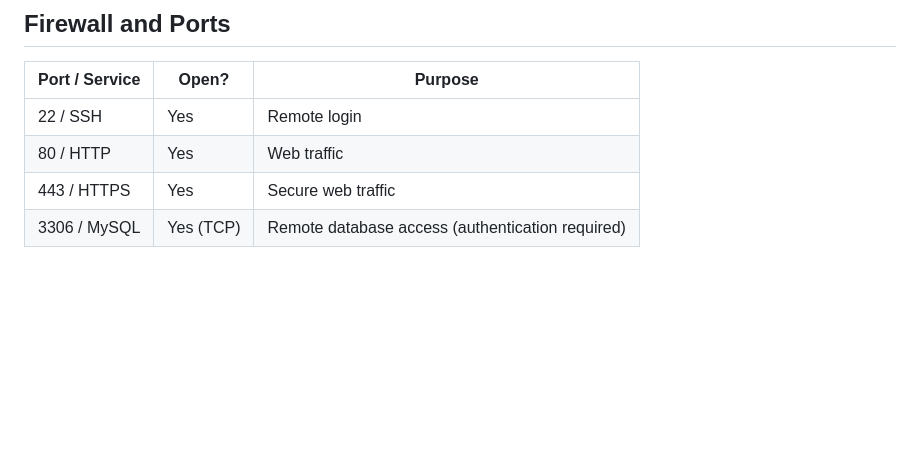
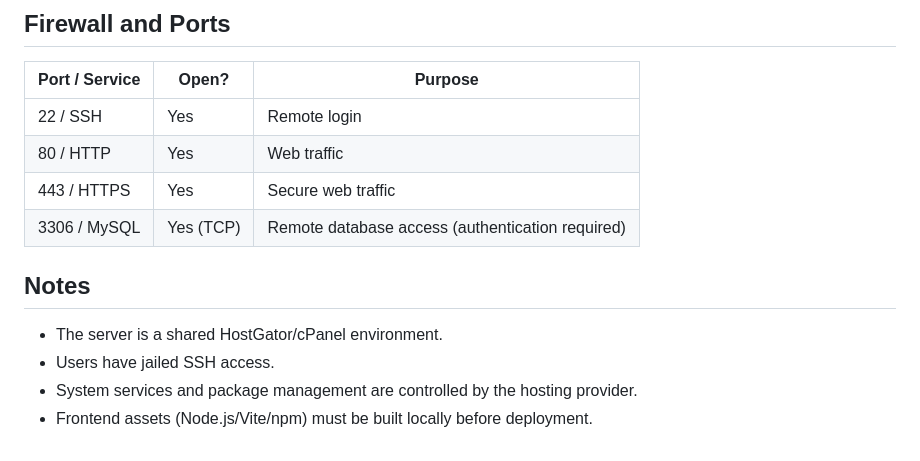
Before and after one commit to Krul-dev/DockerTesting, a Markdown page: SERVER_ENVIRONMENT.md, the part around the change. GitHub-like rendering; blank space fills up the shorter version.

```diff
--- a/SERVER_ENVIRONMENT.md
+++ b/SERVER_ENVIRONMENT.md
@@ -109,3 +109,10 @@ Do not store database passwords in this file.
 | 80 / HTTP | Yes | Web traffic |
 | 443 / HTTPS | Yes | Secure web traffic |
 | 3306 / MySQL | Yes (TCP) | Remote database access (authentication required) |
+
+## Notes
+
+- The server is a shared HostGator/cPanel environment.
+- Users have jailed SSH access.
+- System services and package management are controlled by the hosting provider.
+- Frontend assets (Node.js/Vite/npm) must be built locally before deployment.
```
